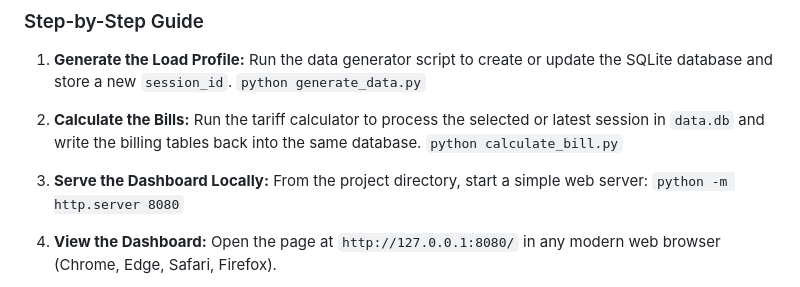
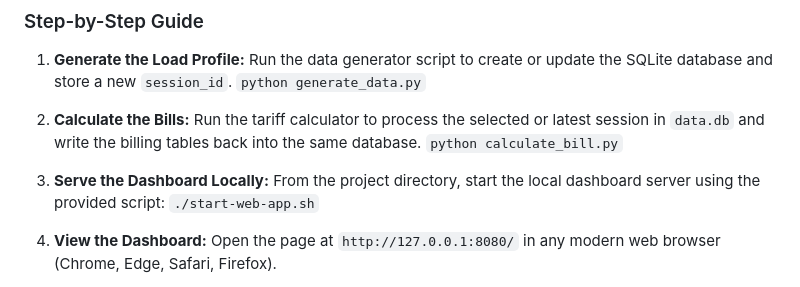
Before and after one commit to amrudesh-santhanam/bescom-tariff-simulator, a Markdown page: README.md, the part around the change. GitHub-like rendering.

Commit message:
Update readme.md for step by step guide change

```diff
--- a/README.md
+++ b/README.md
@@ -46,8 +46,8 @@ Make sure you have Python installed, along with the `pandas` and `numpy` librari
    `python calculate_bill.py`
 
 3. **Serve the Dashboard Locally:**
-   From the project directory, start a simple web server:
-   `python -m http.server 8080`
+   From the project directory, start the local dashboard server using the provided script:
+   `./start-web-app.sh`
 
 4. **View the Dashboard:**
    Open the page at `http://127.0.0.1:8080/` in any modern web browser (Chrome, Edge, Safari, Firefox).
```
